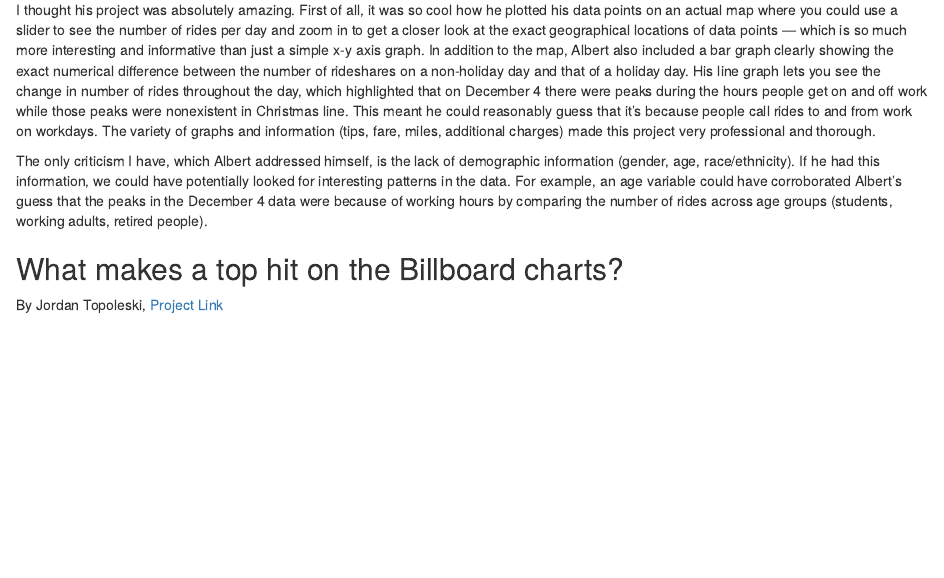
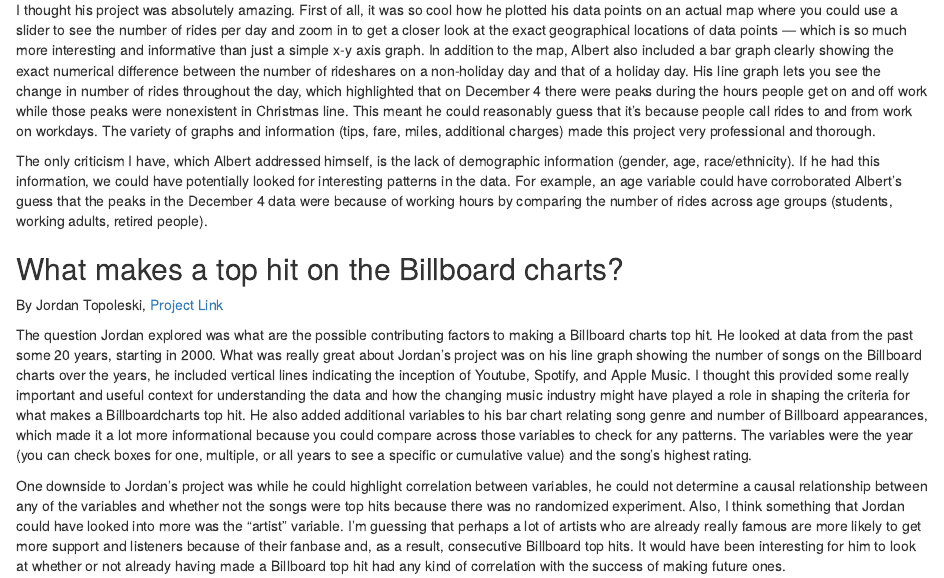
Before and after one commit to amanda-y-su/milestone_2, an R Markdown document (milestone_2.rmd): the page in a window 1100 px wide, from 340 px down. Rendered offline with R 4.5, knitr and Pandoc, with nearby package versions.

Commit message:
third commit. Finished writing paragraph for second project

```diff
--- a/milestone_2.rmd
+++ b/milestone_2.rmd
@@ -22,3 +22,7 @@ The only criticism I have, which Albert addressed himself, is the lack of demogr
 ## What makes a top hit on the Billboard charts?
 
 By Jordan Topoleski, [Project Link](https://jtopoleski.shinyapps.io/What-Makes-a-Hit-Song/)
+
+The question Jordan explored was what are the possible contributing factors to making a Billboard charts top hit. He looked at data from the past some 20 years, starting in 2000. What was really great about Jordan's project was on his line graph showing the number of songs on the Billboard charts over the years, he included vertical lines indicating the inception of Youtube, Spotify, and Apple Music. I thought this provided some really important and useful context for understanding the data and how the changing music industry might have played a role in shaping the criteria for what makes a Billboardcharts top hit. He also added additional variables to his bar chart relating song genre and number of Billboard appearances, which made it a lot more informational because you could compare across those variables to check for any patterns. The variables were the year (you can check boxes for one, multiple, or all years to see a specific or cumulative value) and the song's highest rating.
+
+One downside to Jordan's project was while he could highlight correlation between variables, he could not determine a causal relationship between any of the variables and whether not the songs were top hits because there was no randomized experiment. Also, I think something that Jordan could have looked into more was the "artist" variable. I'm guessing that perhaps a lot of artists who are already really famous are more likely to get more support and listeners because of their fanbase and, as a result, consecutive Billboard top hits. It would have been interesting for him to look at whether or not already having made a Billboard top hit had any kind of correlation with the success of making future ones.
```
Also changed, not shown: milestone_2.html.
